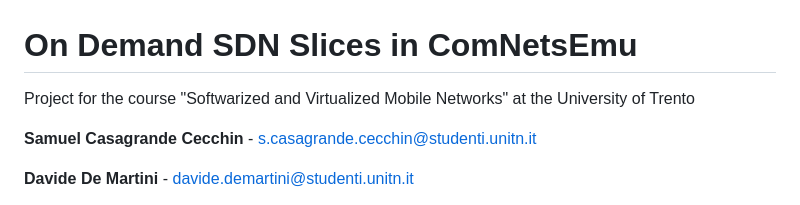
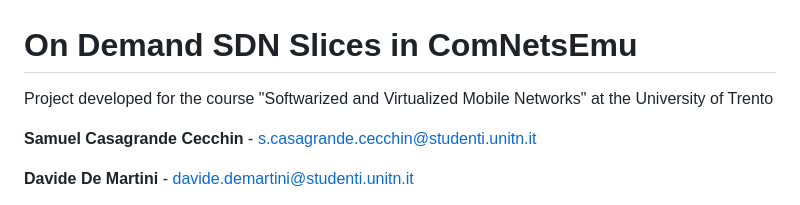
Before and after one commit to Saaam1607/Dynamic-Slicing-and-Visualization-through-WebApp, a Markdown page: README.md, the part around the change. Drawn GitHub-style.

```diff
--- a/README.md
+++ b/README.md
@@ -1,5 +1,5 @@
 # On Demand SDN Slices in ComNetsEmu
-Project for the course "Softwarized and Virtualized Mobile Networks" at the University of Trento
+Project developed for the course "Softwarized and Virtualized Mobile Networks" at the University of Trento
 
 **Samuel Casagrande Cecchin** - [s.casagrande.cecchin@studenti.unitn.it](s.casagrande.cecchin@studenti.unitn.it)
 
```
